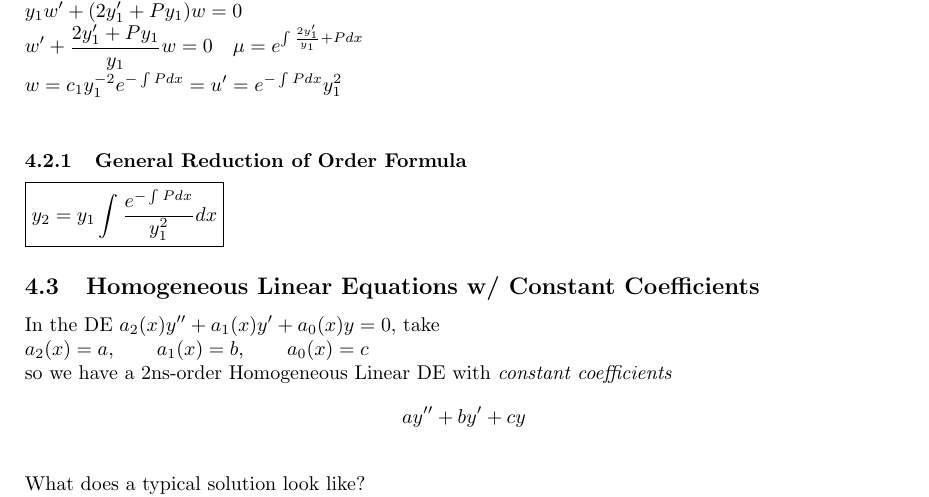
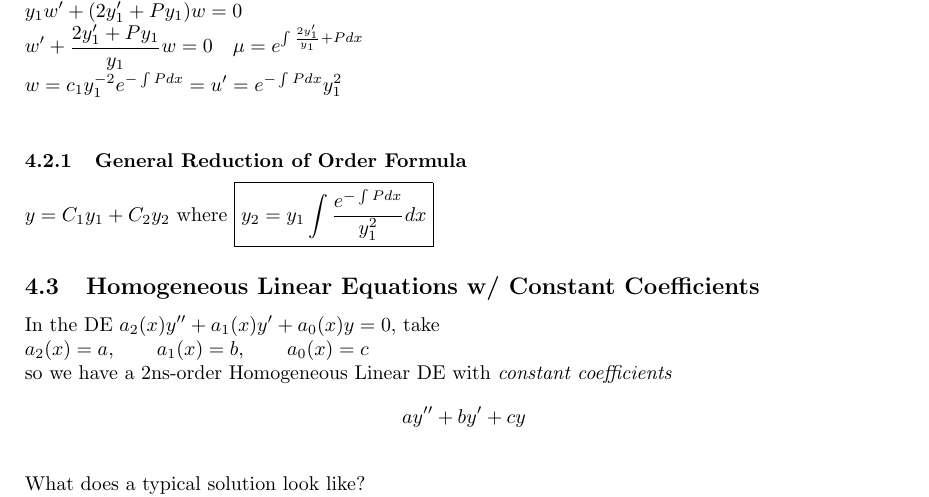
Before and after one commit to tpate0562/MATH2-Lecture-Notes, a LaTeX document (MATH2 Lecture Notes.tex): part of page 10 of 15, cut so that both start at the same text. Compiled offline with pdfLaTeX.

Commit message:
Small Bug FIx

```diff
--- a/MATH2 Lecture Notes.tex
+++ b/MATH2 Lecture Notes.tex
@@ -253,7 +253,7 @@ $ so $y(x)=c_2\sin 4x$ is a solution
 \\$y_1w'+(2y_1'+Py_1)w=0
 \\ w'+\frac{2y_1'+Py_1}{y_1}w=0 \quad \mu = e^{\int \frac{2y_1'}{y_1}+P dx}
 \\w=c_1y_1^{-2}e^{-\int P dx}=u' = {e^{-\int P dx}}{y_1^2}$
-\\\subsubsection{General Reduction of Order Formula} \boxed{y_2=y_1\int \frac{e^{-\int P dx}}{{y_1^2}} dx}
+\\\subsubsection{General Reduction of Order Formula} $y=C_1y_1+C_2y_2$ where \boxed{y_2=y_1\int \frac{e^{-\int P dx}}{{y_1^2}} dx}
 
 
 \subsection{Homogeneous Linear Equations w/ Constant Coefficients}
```
Also changed, not shown: MATH2 Lecture Notes.pdf, 3 other files.
